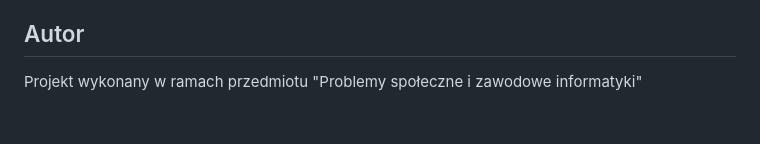
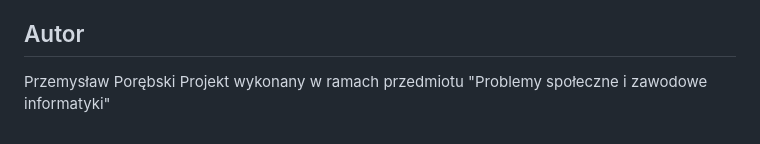
Before and after one commit to kemski/MonitorPZiSi, a Markdown page: README.md, the part around the change. GitHub-like rendering; blank space fills up the shorter version.

Commit message:
Update author information in README.md

```diff
--- a/README.md
+++ b/README.md
@@ -125,5 +125,5 @@ Możliwe rozszerzenia aplikacji:
 - Wykorzystanie AI do dokładniejszej analizy postawy
 
 ## Autor
-
+Przemysław Porębski
 Projekt wykonany w ramach przedmiotu "Problemy społeczne i zawodowe informatyki"
```
